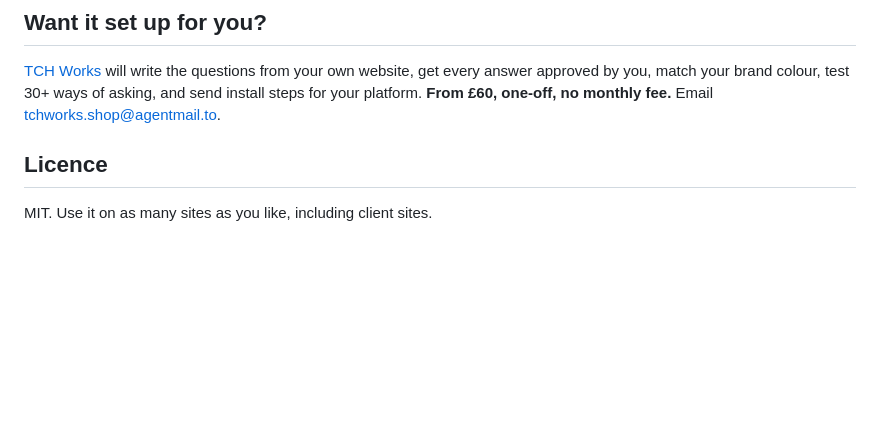
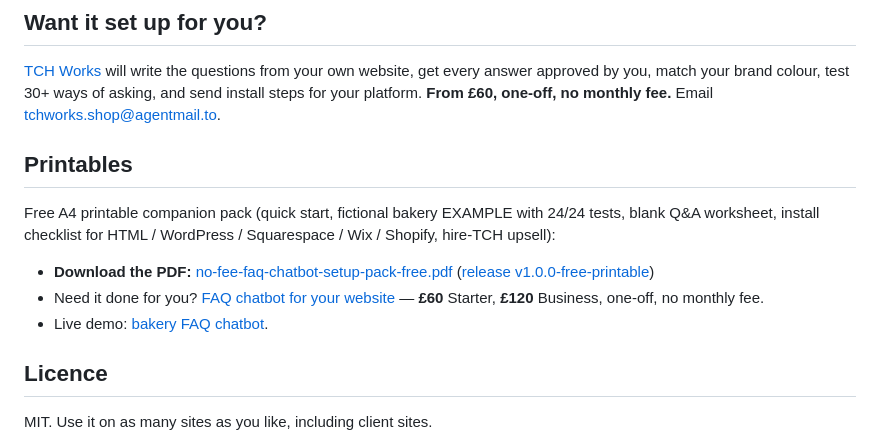
Before and after one commit to wilsonryan-hue/no-fee-faq-chatbot, a Markdown page: README.md, the part around the change. GitHub-like rendering; blank space fills up the shorter version.

Commit message:
Add Printables link for free FAQ chatbot setup pack Release
Companion A4 PDF on v1.0.0-free-printable; feeds £60/£120 FAQ service.

```diff
--- a/README.md
+++ b/README.md
@@ -70,6 +70,15 @@ Runs 24 differently worded questions against the example, including off-topic on
 
 [TCH Works](https://www.tchworks.co.uk/services/faq-chatbot/?src=github) will write the questions from your own website, get every answer approved by you, match your brand colour, test 30+ ways of asking, and send install steps for your platform. **From £60, one-off, no monthly fee.** Email tchworks.shop@agentmail.to.
 
+
+## Printables
+
+Free A4 printable companion pack (quick start, fictional bakery EXAMPLE with 24/24 tests, blank Q&A worksheet, install checklist for HTML / WordPress / Squarespace / Wix / Shopify, hire-TCH upsell):
+
+- **Download the PDF:** [no-fee-faq-chatbot-setup-pack-free.pdf](https://github.com/wilsonryan-hue/no-fee-faq-chatbot/releases/download/v1.0.0-free-printable/no-fee-faq-chatbot-setup-pack-free.pdf) ([release v1.0.0-free-printable](https://github.com/wilsonryan-hue/no-fee-faq-chatbot/releases/tag/v1.0.0-free-printable))
+- Need it done for you? [FAQ chatbot for your website](https://www.tchworks.co.uk/services/faq-chatbot/?src=faqbot-release) — **£60** Starter, **£120** Business, one-off, no monthly fee.
+- Live demo: [bakery FAQ chatbot](https://www.tchworks.co.uk/no-fee-faq-chatbot/?src=faqbot-release).
+
 ## Licence
 
 MIT. Use it on as many sites as you like, including client sites.
```
